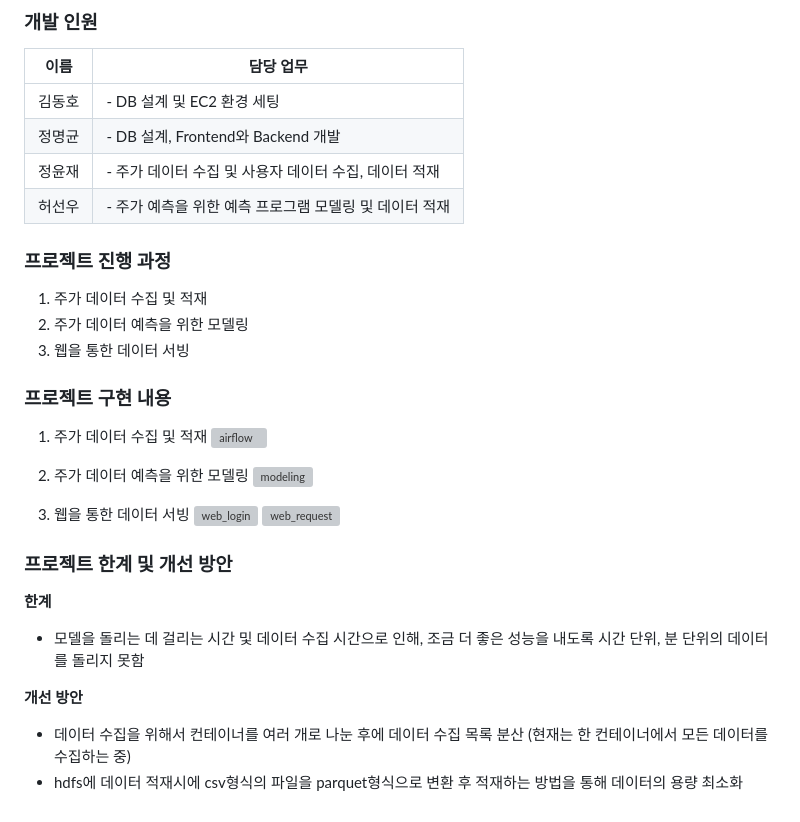
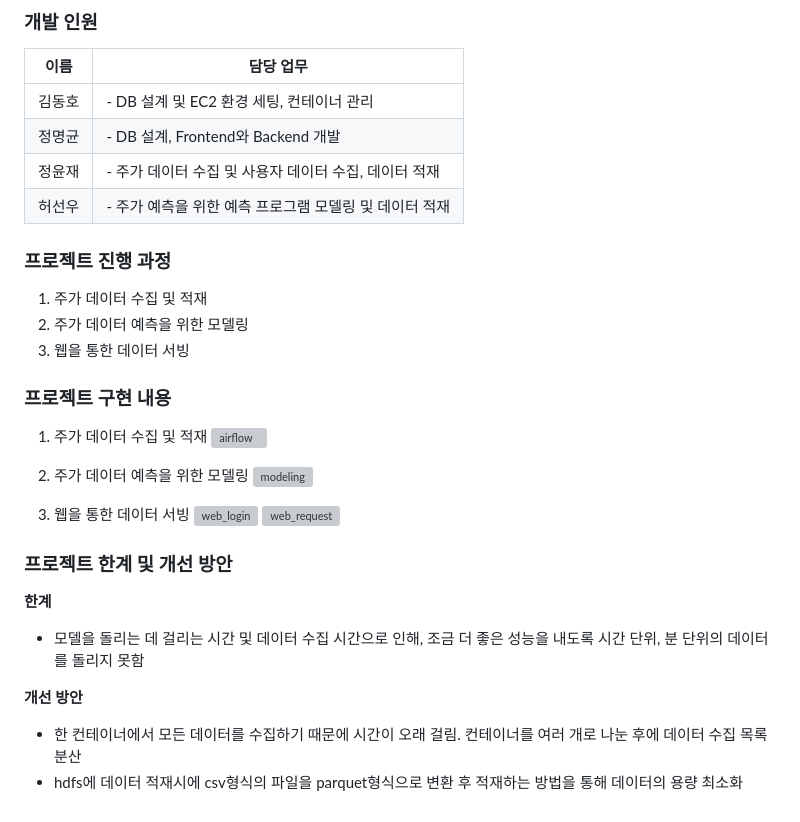
Before and after one commit to s2lky/stock_predict, a Markdown page: README.md, the part around the change printed below. Drawn GitHub-style; grey boxes are pictures that could not be loaded.

```diff
--- a/README.md
+++ b/README.md
@@ -53,7 +53,7 @@
 
 | 이름   | 담당 업무                                                                                                                                                                                                 |
 |--------|-----------------------------------------------------------------------------------------------------------------------------------------------------------------------------------------------------------|
-| 김동호 | - DB 설계 및 EC2 환경 세팅 |
+| 김동호 | - DB 설계 및 EC2 환경 세팅, 컨테이너 관리 |
 | 정명균 | - DB 설계, Frontend와 Backend 개발 |
 | 정윤재 | - 주가 데이터 수집 및 사용자 데이터 수집, 데이터 적재|
 | 허선우 | - 주가 예측을 위한 예측 프로그램 모델링 및 데이터 적재 |
@@ -85,5 +85,5 @@
 
 **개선 방안**
 
-- 데이터 수집을 위해서 컨테이너를 여러 개로 나눈 후에 데이터 수집 목록 분산 (현재는 한 컨테이너에서 모든 데이터를 수집하는 중)
+- 한 컨테이너에서 모든 데이터를 수집하기 때문에 시간이 오래 걸림. 컨테이너를 여러 개로 나눈 후에 데이터 수집 목록 분산
 - hdfs에 데이터 적재시에 csv형식의 파일을 parquet형식으로 변환 후 적재하는 방법을 통해 데이터의 용량 최소화
```
Also changed, not shown: other parts of README.md (+2 -2 lines).
